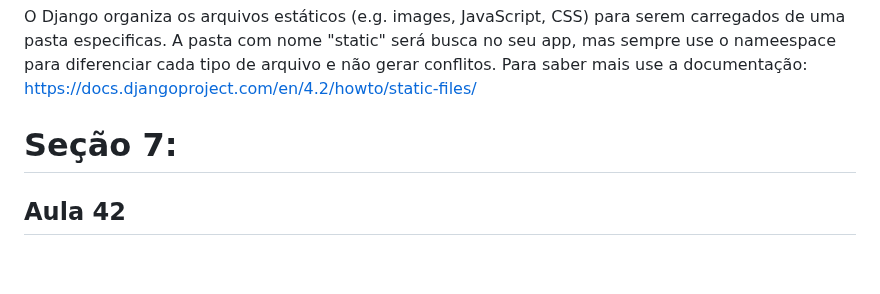
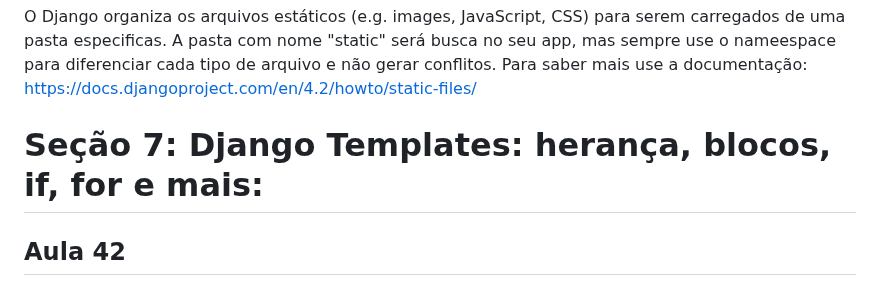
Before and after one commit to PedroGuilhermeSilv/Django-Web-And-Rest, a Markdown page: README.md, the part around the change. Rendered like a GitHub page; blank space fills up the shorter version.

Commit message:
Organizando o readme

```diff
--- a/README.md
+++ b/README.md
@@ -51,7 +51,7 @@ O Django trabalha com separação das páginas. Por exemplo, nosso app Recipe te
 O Django organiza os arquivos estáticos (e.g. images, JavaScript, CSS) para serem carregados de uma pasta especificas. A pasta com nome "static" será busca no seu app, mas sempre use o nameespace para diferenciar cada tipo de arquivo e não gerar conflitos. Para saber mais use a documentação:
 https://docs.djangoproject.com/en/4.2/howto/static-files/
 
-# Seção 7:
+# Seção 7: Django Templates: herança, blocos, if, for e mais:
 ## Aula 42
 ### Anotações:
 É possível passar parâmetros pela urls através do path em urls.py. Leia:
```
